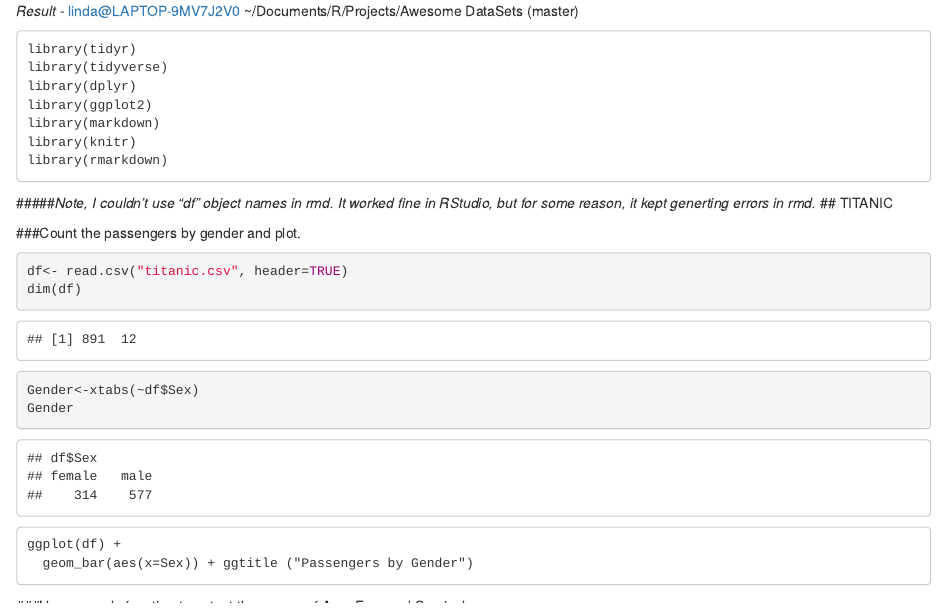
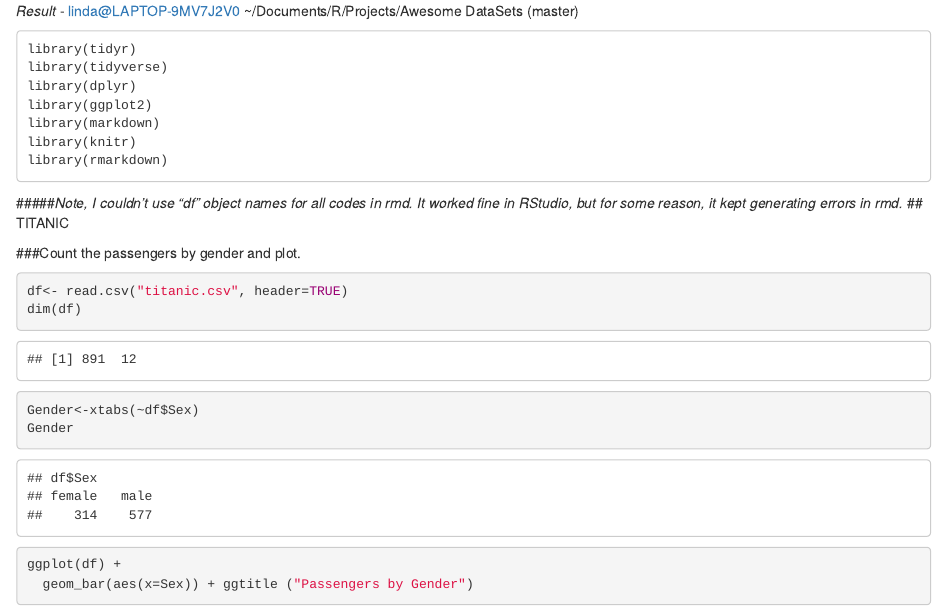
Before and after one commit to laelias7/SMU-MSDS, an R Markdown document (Homework/LEliasen_Assignment_3.Rmd): the page in a window 1100 px wide, from 420 px down. Rendered offline with R 4.5, knitr and Pandoc, with nearby package versions; some code elsewhere in the file could not run offline; common packages that the code uses without loading them are loaded.

Commit message:
Add files via upload

````diff
--- a/Homework/LEliasen_Assignment_3.Rmd
+++ b/Homework/LEliasen_Assignment_3.Rmd
@@ -44,7 +44,7 @@ library(markdown)
 library(knitr)
 library(rmarkdown)
 ```
-#####*Note, I couldn't use "df" object names in rmd. It worked fine in RStudio, but for some reason, it kept generting errors in rmd.*
+#####*Note, I couldn't use "df" object names for all codes in rmd. It worked fine in RStudio, but for some reason, it kept generating errors in rmd.*
 ## TITANIC
 
 ###Count the passengers by gender and plot.
@@ -59,7 +59,7 @@ Gender
 ```
 
 
-```
+```{r gr1}
 ggplot(df) +
   geom_bar(aes(x=Sex)) + ggtitle ("Passengers by Gender")
 ```
````
Also changed, not shown: Homework/LEliasen_Assignment_3.html, Homework/LEliasen_Assignment_3.Rmd (2 more changed lines).
